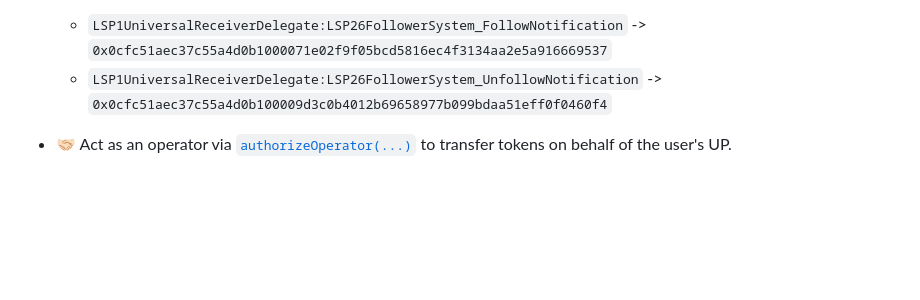
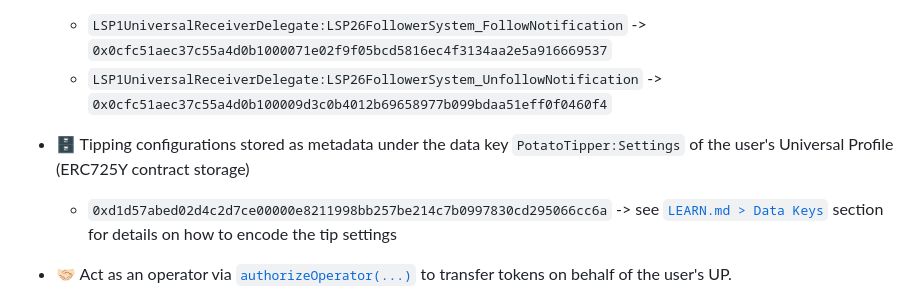
Before and after one commit to CJ42/potato-tipper-contracts, a Markdown page: README.md, the part around the change. Drawn GitHub-style; blank space fills up the shorter version.

Commit message:
docs: add tip settings data key at the top of README

```diff
--- a/README.md
+++ b/README.md
@@ -99,6 +99,10 @@ The [`LEARN.md`](./LEARN.md) file offer resources for those wanting to learn mor
 
   - `LSP1UniversalReceiverDelegate:LSP26FollowerSystem_FollowNotification` -> `0x0cfc51aec37c55a4d0b1000071e02f9f05bcd5816ec4f3134aa2e5a916669537`
   - `LSP1UniversalReceiverDelegate:LSP26FollowerSystem_UnfollowNotification` -> `0x0cfc51aec37c55a4d0b100009d3c0b4012b69658977b099bdaa51eff0f0460f4`
+
+- 🗄️ Tipping configurations stored as metadata under the data key `PotatoTipper:Settings` of the user's Universal Profile (ERC725Y contract storage)
+
+  - `0xd1d57abed02d4c2d7ce00000e8211998bb257be214c7b0997830cd295066cc6a` -> see [`LEARN.md > Data Keys`](./LEARN.md#data-keys) section for details on how to encode the tip settings
 
 - 🤝🏻 Act as an operator via [`authorizeOperator(...)`](https://docs.lukso.tech/contracts/contracts/LSP7DigitalAsset/#authorizeoperator) to transfer tokens on behalf of the user's UP.
   - Give it the allocated tipping budget as authorized amount / allowance.
```
